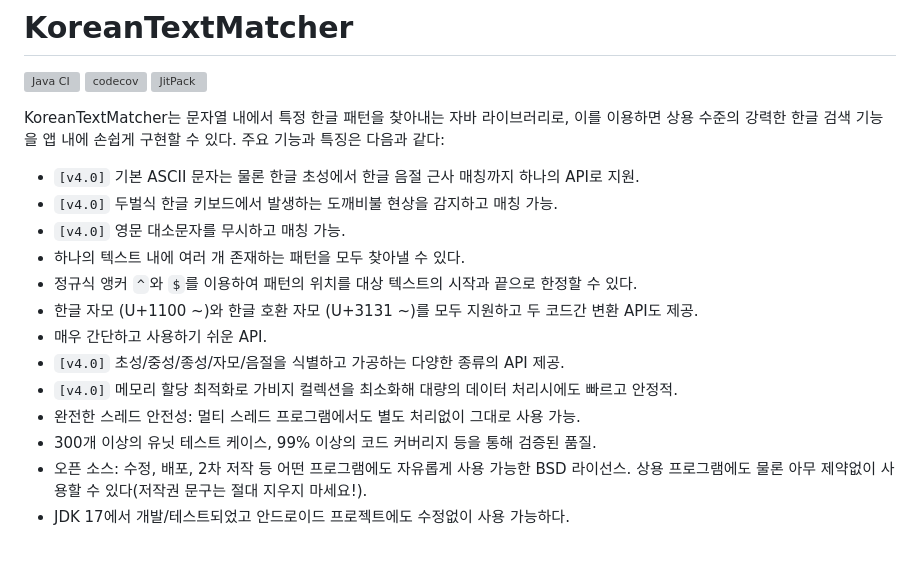
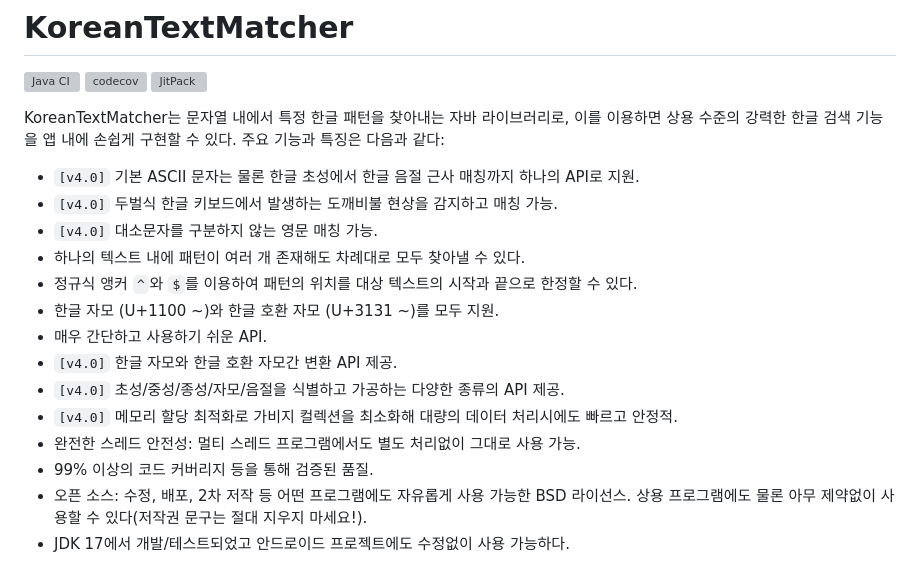
Before and after one commit to bangjunyoung/KoreanTextMatcher, a Markdown page: README.md, the part around the change. GitHub-like rendering; grey boxes are pictures that could not be loaded.

Commit message:
docs: README 수정

````diff
--- a/README.md
+++ b/README.md
@@ -9,15 +9,16 @@ KoreanTextMatcher는 문자열 내에서 특정 한글 패턴을 찾아내는
 
 - ```[v4.0]``` 기본 ASCII 문자는 물론 한글 초성에서 한글 음절 근사 매칭까지 하나의 API로 지원.
 - ```[v4.0]``` 두벌식 한글 키보드에서 발생하는 도깨비불 현상을 감지하고 매칭 가능.
-- ```[v4.0]``` 영문 대소문자를 무시하고 매칭 가능.
-- 하나의 텍스트 내에 여러 개 존재하는 패턴을 모두 찾아낼 수 있다.
+- ```[v4.0]``` 대소문자를 구분하지 않는 영문 매칭 가능.
+- 하나의 텍스트 내에 패턴이 여러 개 존재해도 차례대로 모두 찾아낼 수 있다.
 - 정규식 앵커 `^`와 `$`를 이용하여 패턴의 위치를 대상 텍스트의 시작과 끝으로 한정할 수 있다.
-- 한글 자모 (U+1100 ~)와 한글 호환 자모 (U+3131 ~)를 모두 지원하고 두 코드간 변환 API도 제공.
+- 한글 자모 (U+1100 ~)와 한글 호환 자모 (U+3131 ~)를 모두 지원.
 - 매우 간단하고 사용하기 쉬운 API.
+- ```[v4.0]``` 한글 자모와 한글 호환 자모간 변환 API 제공.
 - ```[v4.0]``` 초성/중성/종성/자모/음절을 식별하고 가공하는 다양한 종류의 API 제공.
 - ```[v4.0]``` 메모리 할당 최적화로 가비지 컬렉션을 최소화해 대량의 데이터 처리시에도 빠르고 안정적.
 - 완전한 스레드 안전성: 멀티 스레드 프로그램에서도 별도 처리없이 그대로 사용 가능.
-- 300개 이상의 유닛 테스트 케이스, 99% 이상의 코드 커버리지 등을 통해 검증된 품질.
+- 99% 이상의 코드 커버리지 등을 통해 검증된 품질.
 - 오픈 소스: 수정, 배포, 2차 저작 등 어떤 프로그램에도 자유롭게 사용 가능한 BSD 라이선스.
   상용 프로그램에도 물론 아무 제약없이 사용할 수 있다(저작권 문구는 절대 지우지 마세요!).
 - JDK 17에서 개발/테스트되었고 안드로이드 프로젝트에도 수정없이 사용 가능하다.
````
